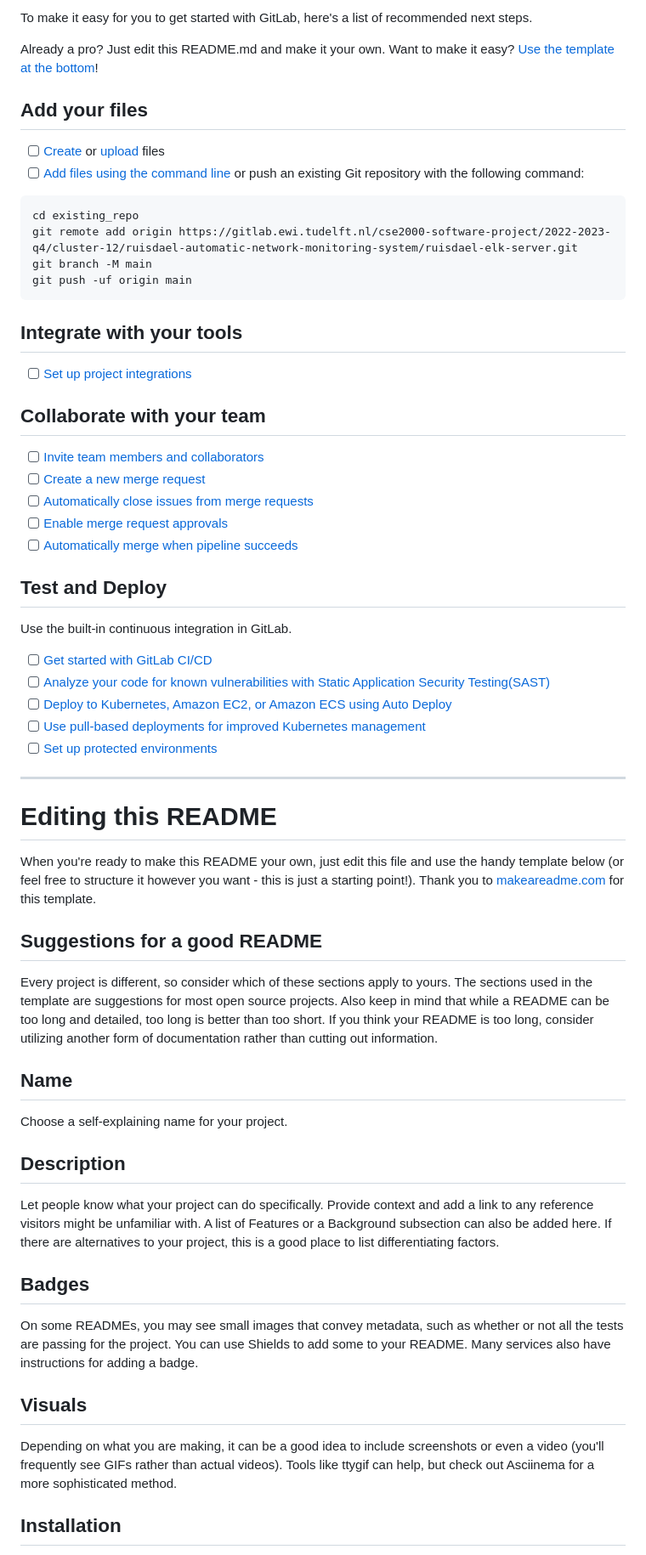
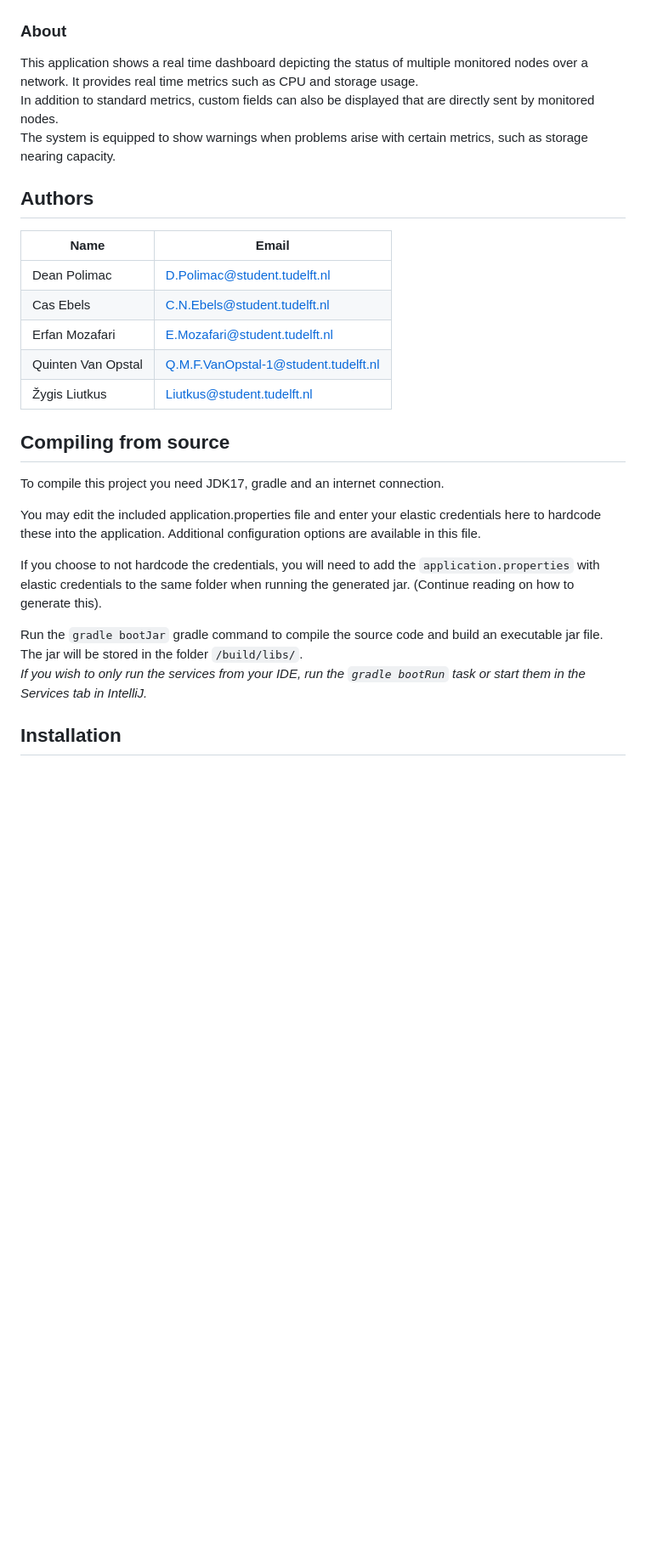
Before and after one commit to ZygimantasLiutkus/ruisdael-elk-server, a Markdown page: README.md, the part around one of its changes. Shown at 85% size. Rendered like a GitHub page; blank space fills up the shorter version.

Commit message:
Create first readme

````diff
--- a/README.md
+++ b/README.md
@@ -6,61 +21,33 @@
 
-To make it easy for you to get started with GitLab, here's a list of recommended next steps.
 
-Already a pro? Just edit this README.md and make it your own. Want to make it easy? [Use the template at the bottom](#editing-this-readme)!
+### About
 
-## Add your files
+This application shows a real time dashboard depicting the status of multiple monitored nodes over a network. It provides real time metrics such as CPU and storage usage.\
+In addition to standard metrics, custom fields can also be displayed that are directly sent by monitored nodes.\
+The system is equipped to show warnings when problems arise with certain metrics, such as storage nearing capacity.
 
-- [ ] [Create](https://docs.gitlab.com/ee/user/project/repository/web_editor.html#create-a-file) or [upload](https://docs.gitlab.com/ee/user/project/repository/web_editor.html#upload-a-file) files
-- [ ] [Add files using the command line](https://docs.gitlab.com/ee/gitlab-basics/add-file.html#add-a-file-using-the-command-line) or push an existing Git repository with the following command:
+## Authors
 
-```
-cd existing_repo
-git remote add origin https://gitlab.ewi.tudelft.nl/cse2000-software-project/2022-2023-q4/cluster-12/ruisdael-automatic-network-monitoring-system/ruisdael-elk-server.git
-git branch -M main
-git push -uf origin main
-```
+| Name               | Email                                |
+|--------------------|--------------------------------------|
+| Dean Polimac       | D.Polimac@student.tudelft.nl         |
+| Cas Ebels          | C.N.Ebels@student.tudelft.nl         |
+| Erfan Mozafari     | E.Mozafari@student.tudelft.nl        |
+| Quinten Van Opstal | Q.M.F.VanOpstal-1@student.tudelft.nl |
+| Žygis Liutkus      | Liutkus@student.tudelft.nl           |
 
-## Integrate with your tools
+## Compiling from source
 
-- [ ] [Set up project integrations](https://gitlab.ewi.tudelft.nl/cse2000-software-project/2022-2023-q4/cluster-12/ruisdael-automatic-network-monitoring-system/ruisdael-elk-server/-/settings/integrations)
+To compile this project you need JDK17, gradle and an internet connection.
 
-## Collaborate with your team
+You may edit the included application.properties file and enter your elastic credentials here to hardcode these into the application.
+Additional configuration options are available in this file.
 
-- [ ] [Invite team members and collaborators](https://docs.gitlab.com/ee/user/project/members/)
-- [ ] [Create a new merge request](https://docs.gitlab.com/ee/user/project/merge_requests/creating_merge_requests.html)
-- [ ] [Automatically close issues from merge requests](https://docs.gitlab.com/ee/user/project/issues/managing_issues.html#closing-issues-automatically)
-- [ ] [Enable merge request approvals](https://docs.gitlab.com/ee/user/project/merge_requests/approvals/)
-- [ ] [Automatically merge when pipeline succeeds](https://docs.gitlab.com/ee/user/project/merge_requests/merge_when_pipeline_succeeds.html)
+If you choose to not hardcode the credentials, you will need to add the `application.properties` with elastic credentials to the same folder when running the generated jar. (Continue reading on how to generate this).
 
-## Test and Deploy
+Run the `gradle bootJar` gradle command to compile the source code and build an executable jar file.\
+The jar will be stored in the folder `/build/libs/`.\
+*If you wish to only run the services from your IDE, run the `gradle bootRun` task or start them in the Services tab in IntelliJ.*
 
-Use the built-in continuous integration in GitLab.
-
-- [ ] [Get started with GitLab CI/CD](https://docs.gitlab.com/ee/ci/quick_start/index.html)
-- [ ] [Analyze your code for known vulnerabilities with Static Application Security Testing(SAST)](https://docs.gitlab.com/ee/user/application_security/sast/)
-- [ ] [Deploy to Kubernetes, Amazon EC2, or Amazon ECS using Auto Deploy](https://docs.gitlab.com/ee/topics/autodevops/requirements.html)
-- [ ] [Use pull-based deployments for improved Kubernetes management](https://docs.gitlab.com/ee/user/clusters/agent/)
-- [ ] [Set up protected environments](https://docs.gitlab.com/ee/ci/environments/protected_environments.html)
-
-***
-
-# Editing this README
-
-When you're ready to make this README your own, just edit this file and use the handy template below (or feel free to structure it however you want - this is just a starting point!). Thank you to [makeareadme.com](https://www.makeareadme.com/) for this template.
-
-## Suggestions for a good README
-Every project is different, so consider which of these sections apply to yours. The sections used in the template are suggestions for most open source projects. Also keep in mind that while a README can be too long and detailed, too long is better than too short. If you think your README is too long, consider utilizing another form of documentation rather than cutting out information.
-
-## Name
-Choose a self-explaining name for your project.
-
-## Description
-Let people know what your project can do specifically. Provide context and add a link to any reference visitors might be unfamiliar with. A list of Features or a Background subsection can also be added here. If there are alternatives to your project, this is a good place to list differentiating factors.
-
-## Badges
-On some READMEs, you may see small images that convey metadata, such as whether or not all the tests are passing for the project. You can use Shields to add some to your README. Many services also have instructions for adding a badge.
-
-## Visuals
-Depending on what you are making, it can be a good idea to include screenshots or even a video (you'll frequently see GIFs rather than actual videos). Tools like ttygif can help, but check out Asciinema for a more sophisticated method.
 
 ## Installation
````
Also changed, not shown: other parts of README.md (+37 -20 lines).
